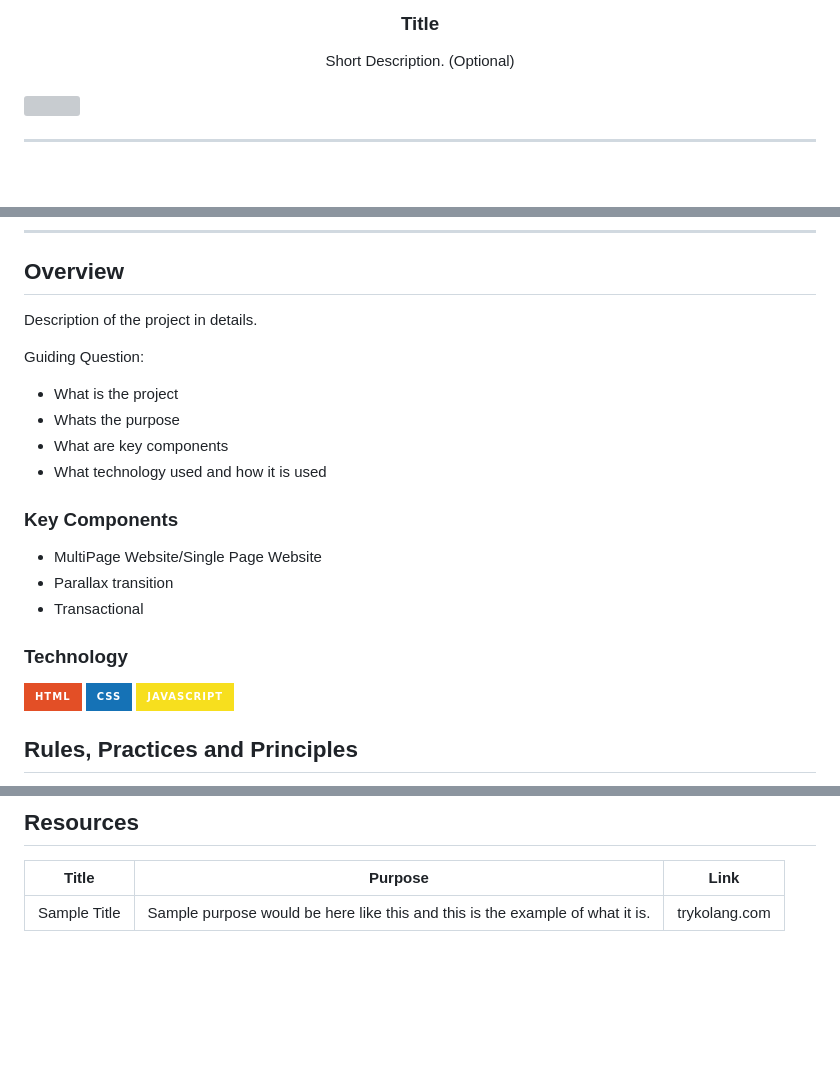
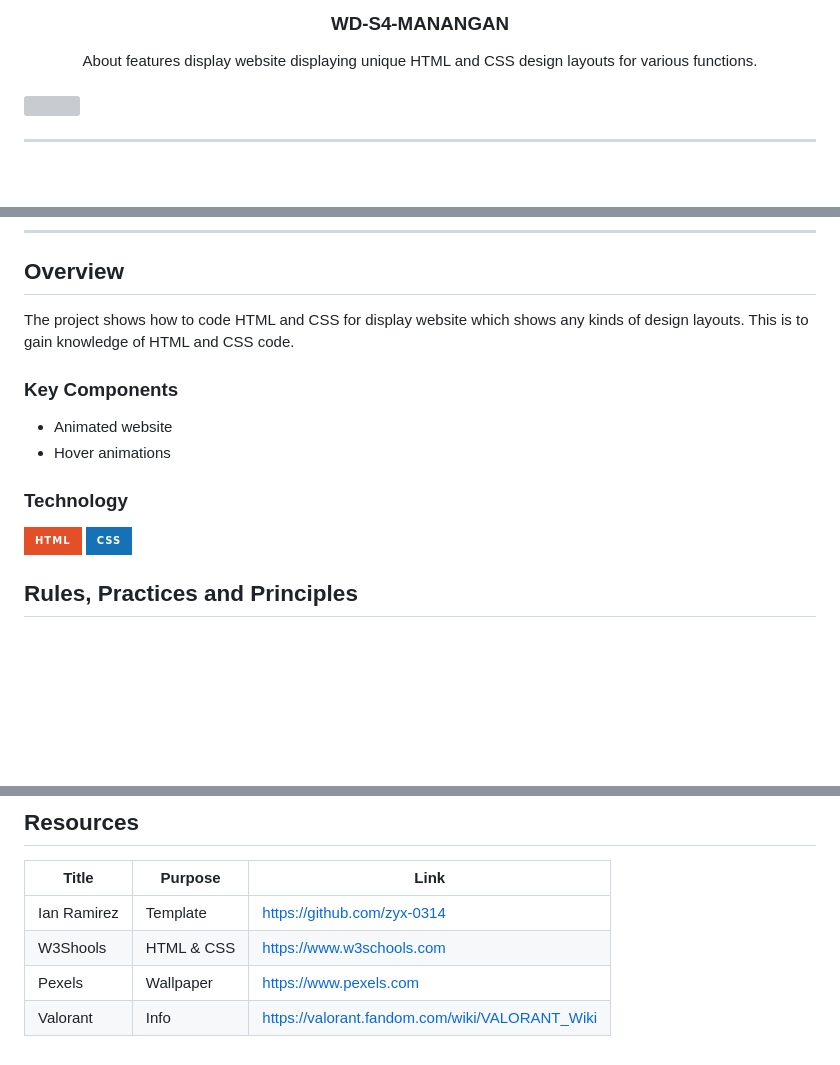
Before and after one commit to DomeldManangan/WD-S4-MANANGAN, a Markdown page: readme.md, 3 parts joined by grey strips. Rendered like a GitHub page; badges without logos; blank space fills up the shorter version; grey boxes are pictures that could not be loaded.

Commit message:
Update readme
Fixed and edited

```diff
--- a/readme.md
+++ b/readme.md
@@ -10,10 +10,10 @@
   </a>
 <!-- TODO: Change Title to the name of the title of your Project -->
-  <h3 align="center">Title</h3>
+  <h3 align="center">WD-S4-MANANGAN</h3>
 </div>
 <!-- TODO: Make a short description -->
 <div align="center">
-  Short Description. (Optional)
+  About features display website displaying unique HTML and CSS design layouts for various functions.
 </div>
 
 <br />
@@ -57,26 +57,18 @@
 
 <!-- TODO: To be changed -->
 <!-- The following are just sample -->
-Description of the project in details.
-
-Guiding Question:
-- What is the project
-- Whats the purpose
-- What are key components
-- What technology used and how it is used
+The project shows how to code HTML and CSS for display website which shows any kinds of design layouts. This is to gain knowledge of HTML and CSS code.
 
 ### Key Components
 <!-- TODO: List of Key Components -->
 <!-- The following are just sample -->
-- MultiPage Website/Single Page Website
-- Parallax transition
-- Transactional
+- Animated website
+- Hover animations
 
 ### Technology
 <!-- TODO: List of Technology Used -->
 ![HTML](https://img.shields.io/badge/HTML-E34F26?style=for-the-badge&logo=html5&logoColor=white)
 ![CSS](https://img.shields.io/badge/CSS-1572B6?style=for-the-badge&logo=css3&logoColor=white)
-![JavaScript](https://img.shields.io/badge/JavaScript-F7DF1E?style=for-the-badge&logo=javascript&logoColor=white)
 
 ## Rules, Practices and Principles
 1. Always use `WD-` in the front of the Title of the Project for the Subject followed by your custom naming.
@@ -117,4 +109,7 @@ WD-ProjectName
 <!-- TODO: Add References -->
 | Title | Purpose | Link |
 |-|-|-|
-| Sample Title | Sample purpose would be here like this and this is the example of what it is. | trykolang.com |
+| Ian Ramirez | Template | https://github.com/zyx-0314 |
+| W3Shools | HTML & CSS | https://www.w3schools.com |
+| Pexels | Wallpaper | https://www.pexels.com |
+| Valorant | Info | https://valorant.fandom.com/wiki/VALORANT_Wiki |
```
Also changed, not shown: other parts of readme.md (+3 -3 lines).
